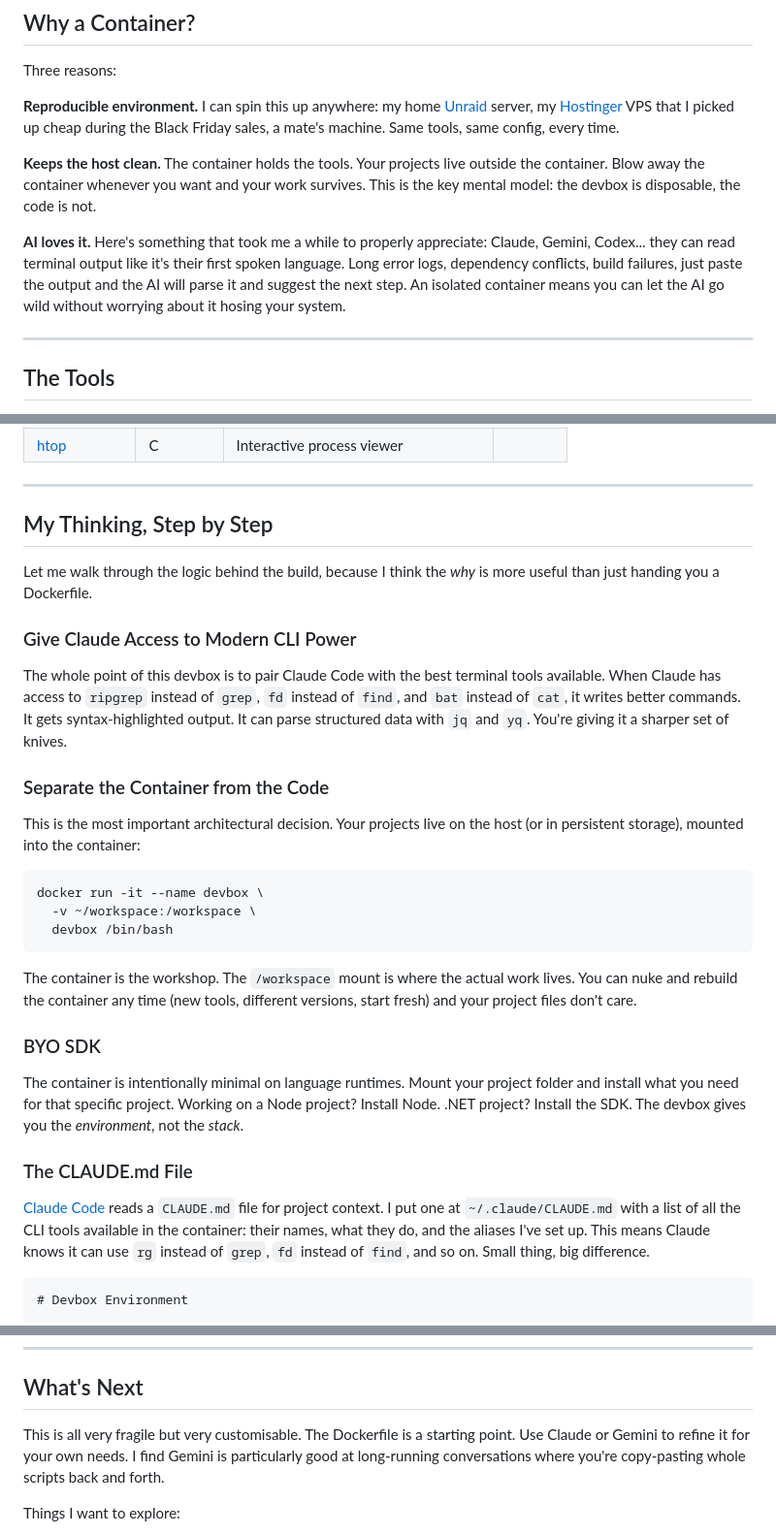
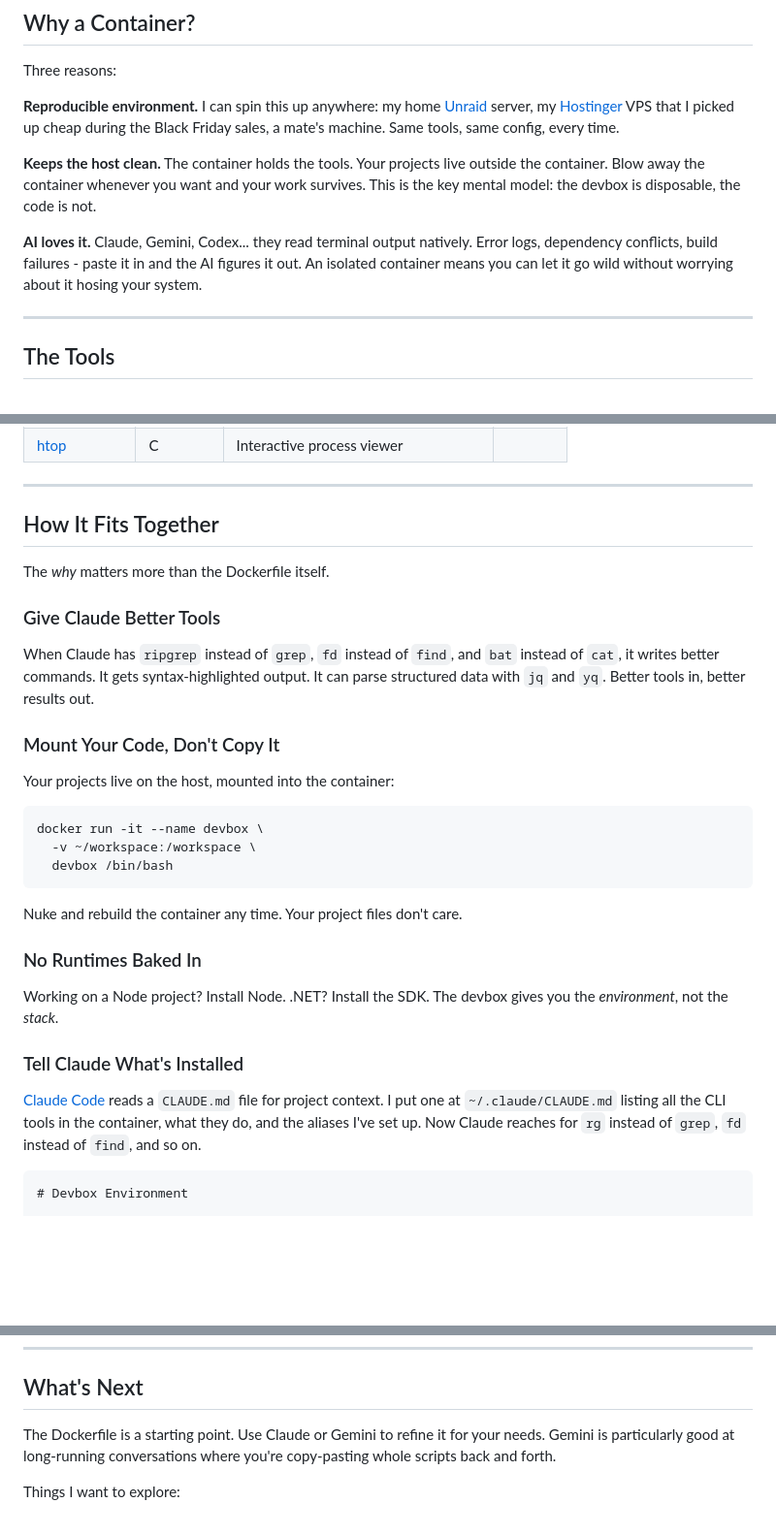
Before and after one commit to BrettKinny/BrettKinny.github.io, a Markdown page: src/posts/tui-devbox.md, 3 parts joined by grey strips. Shown at 97% size. Rendered like a GitHub page; blank space fills up the shorter version.

````diff
--- a/src/posts/tui-devbox.md
+++ b/src/posts/tui-devbox.md
@@ -37,7 +37,7 @@ Three reasons:
 
 **Keeps the host clean.** The container holds the tools. Your projects live outside the container. Blow away the container whenever you want and your work survives. This is the key mental model: the devbox is disposable, the code is not.
 
-**AI loves it.** Here's something that took me a while to properly appreciate: Claude, Gemini, Codex... they can read terminal output like it's their first spoken language. Long error logs, dependency conflicts, build failures, just paste the output and the AI will parse it and suggest the next step. An isolated container means you can let the AI go wild without worrying about it hosing your system.
+**AI loves it.** Claude, Gemini, Codex... they read terminal output natively. Error logs, dependency conflicts, build failures - paste it in and the AI figures it out. An isolated container means you can let it go wild without worrying about it hosing your system.
 
 ---
 
@@ -80,17 +80,17 @@ You'll notice the Rust renaissance here. Basically every classic Unix tool is ge
 
 ---
 
-## My Thinking, Step by Step
+## How It Fits Together
 
-Let me walk through the logic behind the build, because I think the *why* is more useful than just handing you a Dockerfile.
+The *why* matters more than the Dockerfile itself.
 
-### Give Claude Access to Modern CLI Power
+### Give Claude Better Tools
 
-The whole point of this devbox is to pair Claude Code with the best terminal tools available. When Claude has access to `ripgrep` instead of `grep`, `fd` instead of `find`, and `bat` instead of `cat`, it writes better commands. It gets syntax-highlighted output. It can parse structured data with `jq` and `yq`. You're giving it a sharper set of knives.
+When Claude has `ripgrep` instead of `grep`, `fd` instead of `find`, and `bat` instead of `cat`, it writes better commands. It gets syntax-highlighted output. It can parse structured data with `jq` and `yq`. Better tools in, better results out.
 
-### Separate the Container from the Code
+### Mount Your Code, Don't Copy It
 
-This is the most important architectural decision. Your projects live on the host (or in persistent storage), mounted into the container:
+Your projects live on the host, mounted into the container:
 
 ```bash
 docker run -it --name devbox \
@@ -98,15 +98,15 @@ docker run -it --name devbox \
   devbox /bin/bash
 ```
 
-The container is the workshop. The `/workspace` mount is where the actual work lives. You can nuke and rebuild the container any time (new tools, different versions, start fresh) and your project files don't care.
+Nuke and rebuild the container any time. Your project files don't care.
 
-### BYO SDK
+### No Runtimes Baked In
 
-The container is intentionally minimal on language runtimes. Mount your project folder and install what you need for that specific project. Working on a Node project? Install Node. .NET project? Install the SDK. The devbox gives you the *environment*, not the *stack*.
+Working on a Node project? Install Node. .NET? Install the SDK. The devbox gives you the *environment*, not the *stack*.
 
-### The CLAUDE.md File
+### Tell Claude What's Installed
 
-[Claude Code](https://docs.anthropic.com/en/docs/agents-and-tools/claude-code/overview) reads a `CLAUDE.md` file for project context. I put one at `~/.claude/CLAUDE.md` with a list of all the CLI tools available in the container: their names, what they do, and the aliases I've set up. This means Claude knows it can use `rg` instead of `grep`, `fd` instead of `find`, and so on. Small thing, big difference.
+[Claude Code](https://docs.anthropic.com/en/docs/agents-and-tools/claude-code/overview) reads a `CLAUDE.md` file for project context. I put one at `~/.claude/CLAUDE.md` listing all the CLI tools in the container, what they do, and the aliases I've set up. Now Claude reaches for `rg` instead of `grep`, `fd` instead of `find`, and so on.
 
 ```markdown
 # Devbox Environment
@@ -235,7 +235,7 @@ Clone your repos into `/workspace`, authenticate with `gh auth login` and `claud
 
 ## What's Next
 
-This is all very fragile but very customisable. The Dockerfile is a starting point. Use Claude or Gemini to refine it for your own needs. I find Gemini is particularly good at long-running conversations where you're copy-pasting whole scripts back and forth.
+The Dockerfile is a starting point. Use Claude or Gemini to refine it for your needs. Gemini is particularly good at long-running conversations where you're copy-pasting whole scripts back and forth.
 
 Things I want to explore:
 
````
Also changed, not shown: other parts of src/posts/tui-devbox.md (+17 -17 lines).
